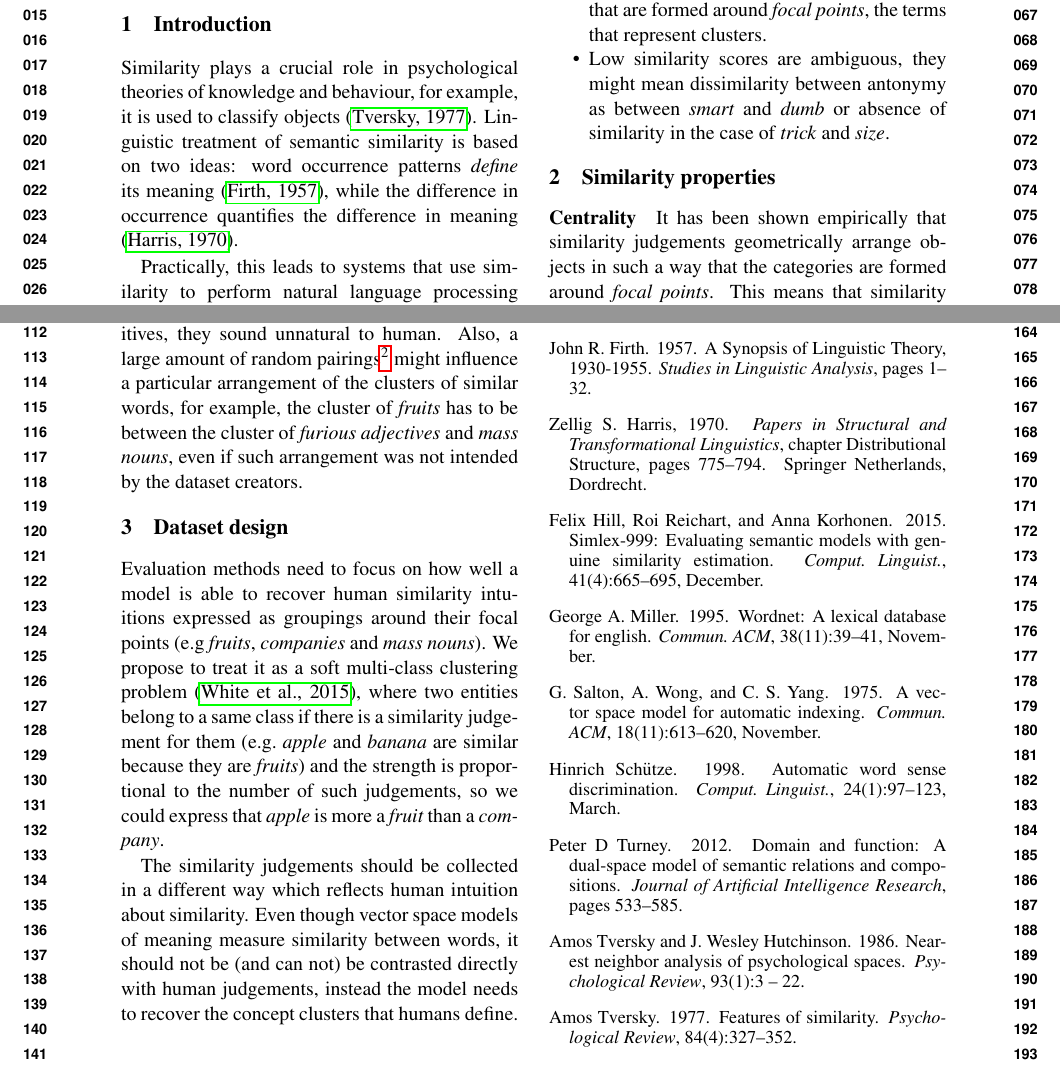
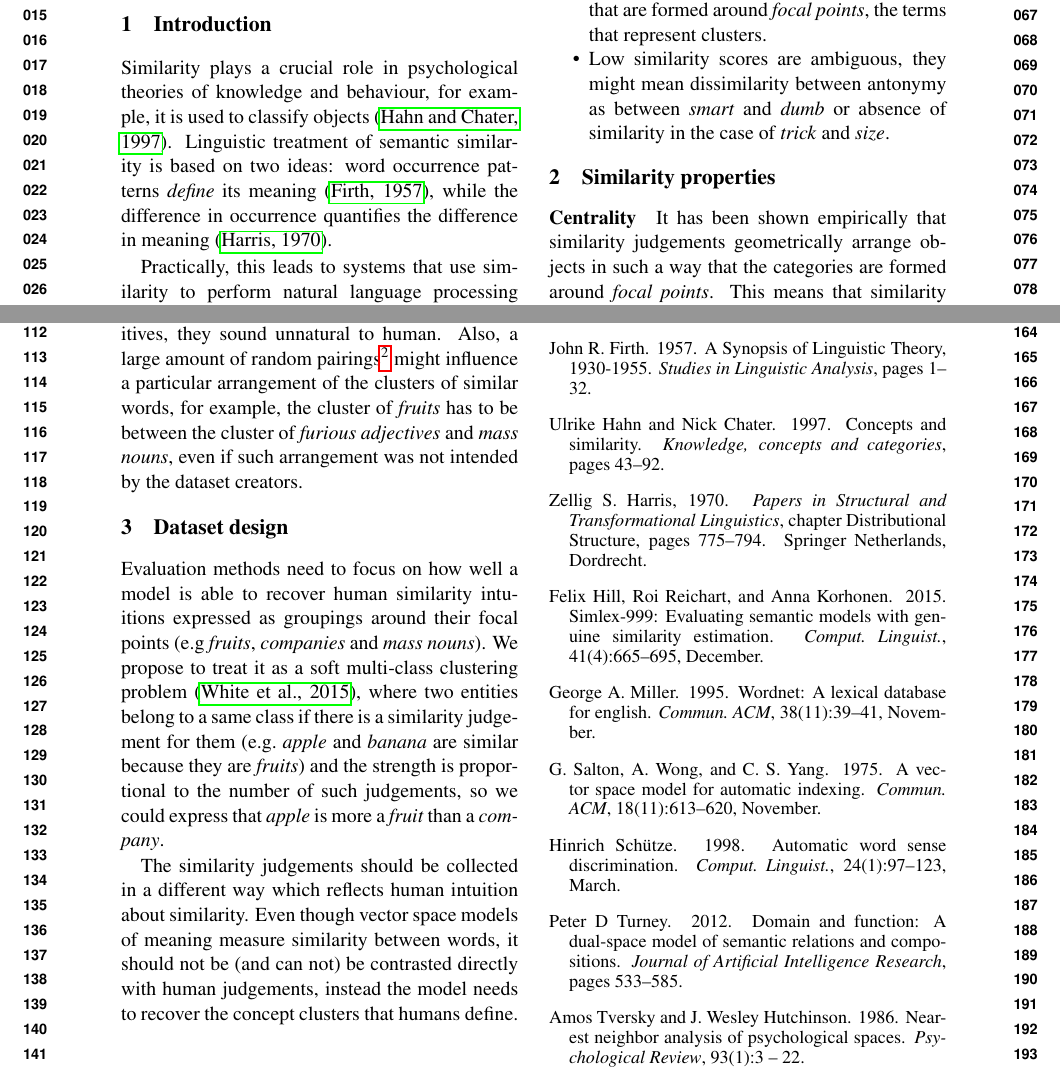
Before and after one commit to dimazest/2016-on-similarity, a LaTeX paper (paper.tex): two parts of pages 1 and 2 of 2, joined at a grey line, cut so that both start at the same text. Compiled offline with pdfLaTeX.

Commit message:
Updates from ShareLaTeX

```diff
--- a/paper.tex
+++ b/paper.tex
@@ -67,7 +67,7 @@
 \section{Introduction}
 \label{sec:introduction}
 
-Similarity plays a crucial role in psychological theories of knowledge and behaviour, for example, it is used to classify objects \cite{Tversky1977}.
+Similarity plays a crucial role in psychological theories of knowledge and behaviour, for example, it is used to classify objects \cite{hahn1997concepts}.
 % TODO: maybe, mention \cite{Kriegeskorte2008}
 % TODO: a nicer transition
 Linguistic treatment of semantic similarity is based on two ideas: word occurrence patterns \emph{define} its meaning \cite{firth1957lingtheory}, while the difference in occurrence \textup{quantifies} the difference in meaning \cite{harris1954distributional}.
```
